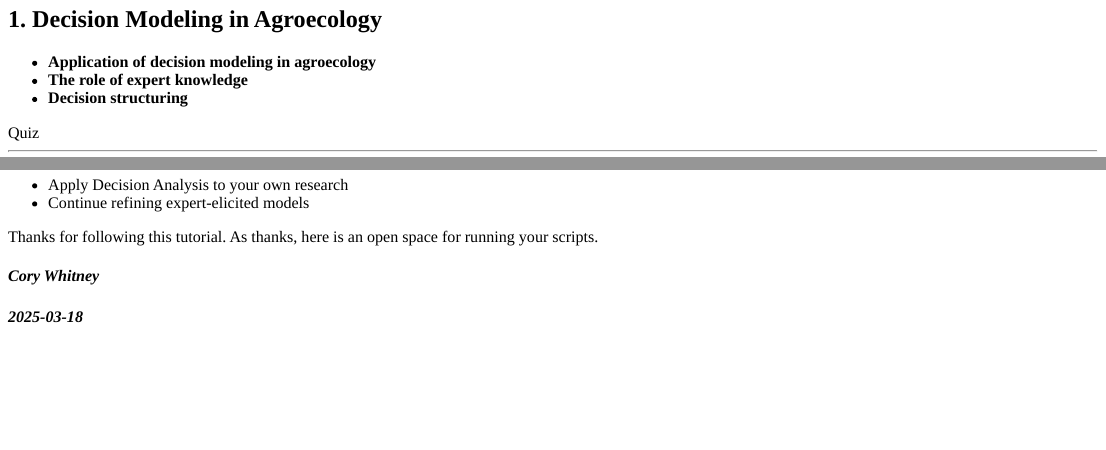
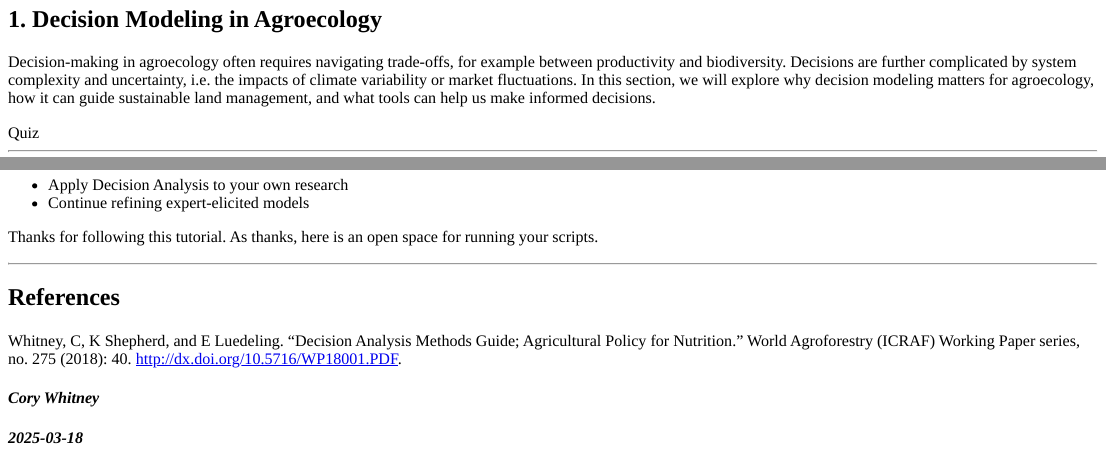
Before and after one commit to CWWhitney/decision_modeling_tutorial, an R Markdown document (Tutorial.Rmd): the page in a window 1100 px wide, from 300 px down, and a second part further down, joined at a grey line. The pictures show the output file Tutorial.html that the author committed with the source, opened offline.

Commit message:
update intro text Add references Update answers

````diff
--- a/Tutorial.Rmd
+++ b/Tutorial.Rmd
@@ -42,9 +42,7 @@ textInput("intro_question", "What do you already know about decision modeling?",
 
 ## **1. Decision Modeling in Agroecology**
 
-- **Application of decision modeling in agroecology**
-- **The role of expert knowledge**
-- **Decision structuring**
+Decision-making in agroecology often requires navigating trade-offs, for example between productivity and biodiversity. Decisions are further complicated by system complexity and uncertainty, i.e. the impacts of climate variability or market fluctuations. In this section, we will explore why decision modeling matters for agroecology, how it can guide sustainable land management, and what tools can help us make informed decisions.
 
 ```{r question1, echo=FALSE}
 quiz(
@@ -553,3 +551,9 @@ Thanks for following this tutorial. As thanks, here is an open space for running
 ```{r blank, exercise=TRUE}
 
 ```
+
+---
+
+## References
+
+Whitney, C, K Shepherd, and E Luedeling. “Decision Analysis Methods Guide; Agricultural Policy for Nutrition.” World Agroforestry (ICRAF) Working Paper series, no. 275 (2018): 40. http://dx.doi.org/10.5716/WP18001.PDF.
````
Also changed, not shown: Tutorial.html.
